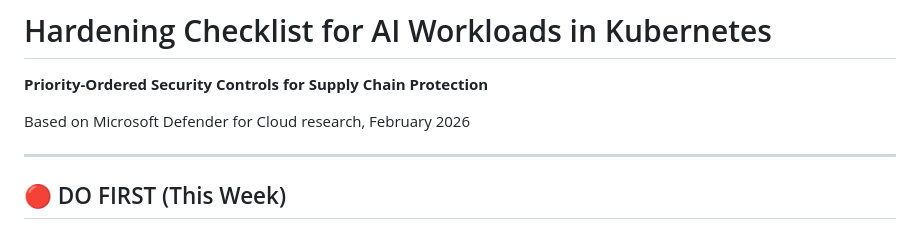
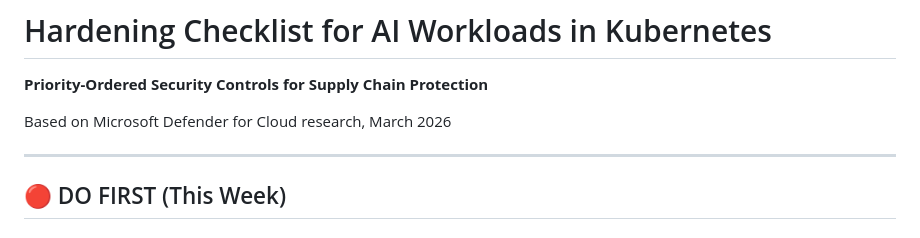
Before and after one commit to avisharmamsft/k8s-ai-security-toolkit-, a Markdown page: checklists/hardening-priorities.md, the part around one of its changes. Drawn GitHub-style.

Commit message:
Update last updated date to March 2026

```diff
--- a/checklists/hardening-priorities.md
+++ b/checklists/hardening-priorities.md
@@ -2,7 +2,7 @@
 
 **Priority-Ordered Security Controls for Supply Chain Protection**
 
-Based on Microsoft Defender for Cloud research, February 2026
+Based on Microsoft Defender for Cloud research, March 2026
 
 ---
 
```
Also changed, not shown: other parts of checklists/hardening-priorities.md (+1 -1 lines).
